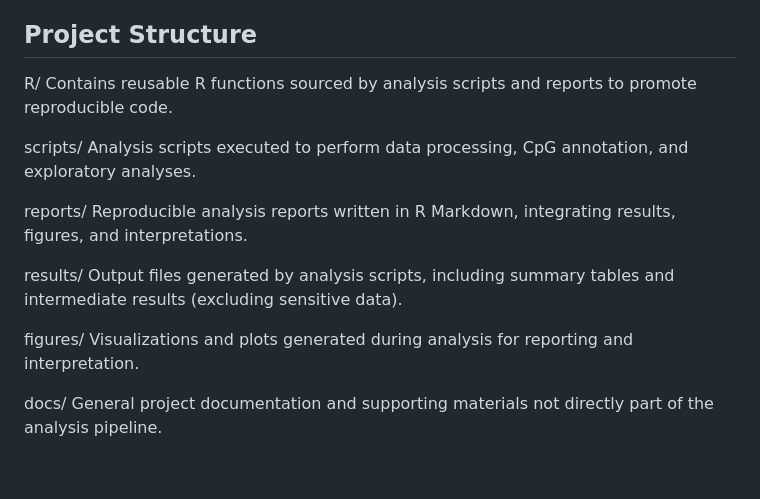
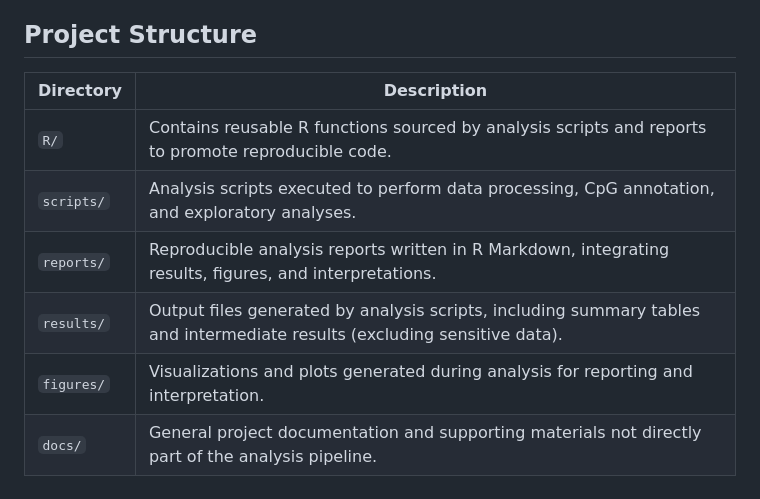
Before and after one commit to rysummers/teddy-dnam-analysis, a Markdown page: README.md, the part around the change. Drawn GitHub-style.

Commit message:
updated README to update descriptions of folder structure

```diff
--- a/README.md
+++ b/README.md
@@ -69,20 +69,11 @@ Multiple model specifications are fit to assess the contribution of different co
 
 ## Project Structure
 
-R/          Contains reusable R functions sourced by analysis scripts and
-            reports to promote reproducible code.
-
-scripts/    Analysis scripts executed to perform data processing, CpG
-            annotation, and exploratory analyses.
-
-reports/    Reproducible analysis reports written in R Markdown,
-            integrating results, figures, and interpretations.
-
-results/    Output files generated by analysis scripts, including summary
-            tables and intermediate results (excluding sensitive data).
-
-figures/    Visualizations and plots generated during analysis for reporting
-            and interpretation.
-
-docs/       General project documentation and supporting materials not
-            directly part of the analysis pipeline.
+| Directory | Description |
+|---------|-------------|
+| `R/` | Contains reusable R functions sourced by analysis scripts and reports to promote reproducible code. |
+| `scripts/` | Analysis scripts executed to perform data processing, CpG annotation, and exploratory analyses. |
+| `reports/` | Reproducible analysis reports written in R Markdown, integrating results, figures, and interpretations. |
+| `results/` | Output files generated by analysis scripts, including summary tables and intermediate results (excluding sensitive data). |
+| `figures/` | Visualizations and plots generated during analysis for reporting and interpretation. |
+| `docs/` | General project documentation and supporting materials not directly part of the analysis pipeline. |
```
